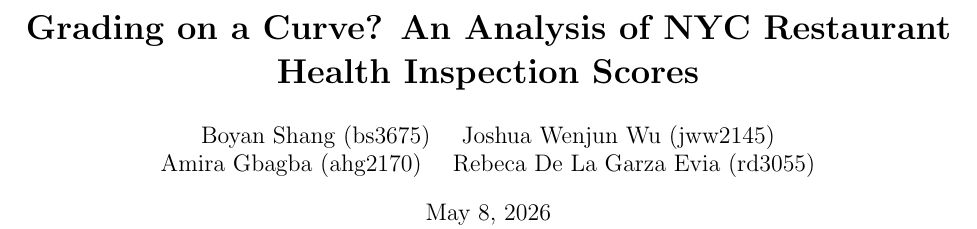
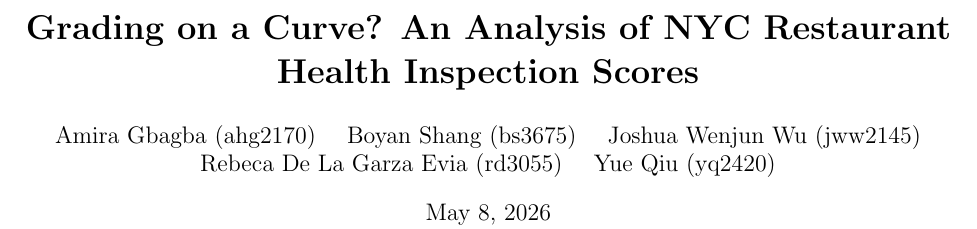
Before and after one commit to joshie-wu/advanced-data-analysis-yayyyyyy, a LaTeX document (writeup/writeup.tex): part of page 1 of 17, cut so that both start at the same text. Compiled offline with pdfLaTeX.

Commit message:
last fix

```diff
--- a/writeup/writeup.tex
+++ b/writeup/writeup.tex
@@ -20,8 +20,8 @@
 
 \title{\textbf{Grading on a Curve? An Analysis of NYC Restaurant Health Inspection Scores}}
 \author{
-  Boyan Shang (bs3675) \quad Joshua Wenjun Wu (jww2145) \\
-  Amira Gbagba (ahg2170) \quad Rebeca De La Garza Evia (rd3055)
+  Amira Gbagba (ahg2170) \quad Boyan Shang (bs3675) \quad Joshua Wenjun Wu (jww2145) \\
+  Rebeca De La Garza Evia (rd3055) \quad Yue Qiu (yq2420)
 }
 \date{May 8, 2026}
 
```
Also changed, not shown: writeup/writeup.pdf, 1 other file.
